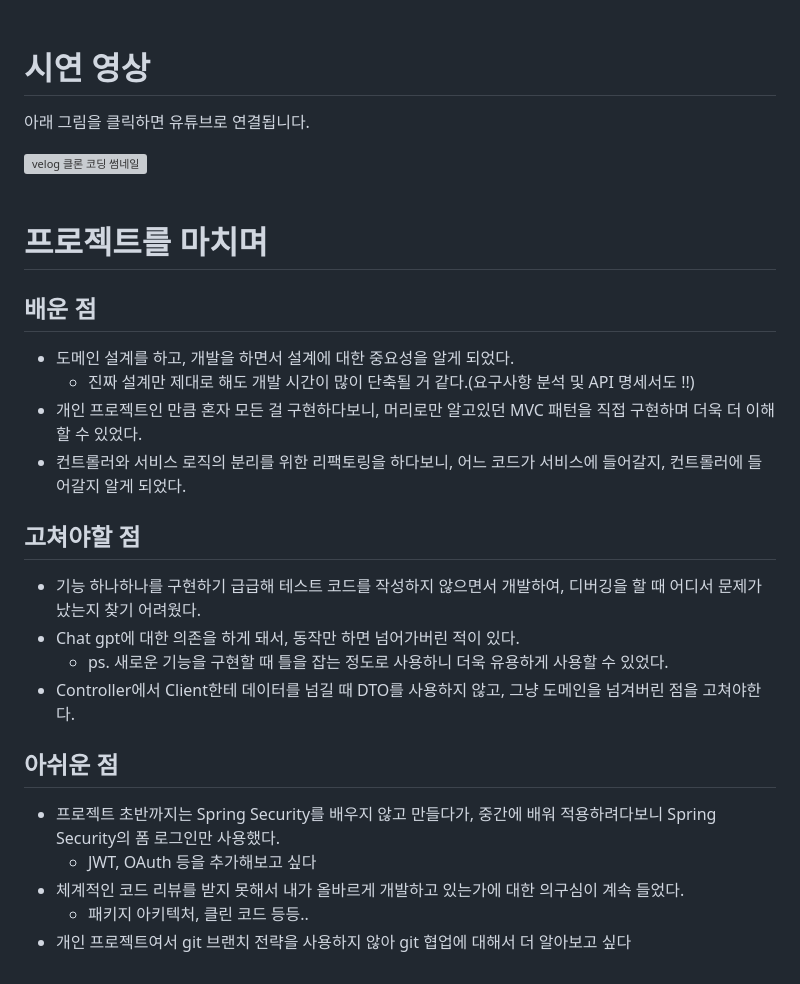
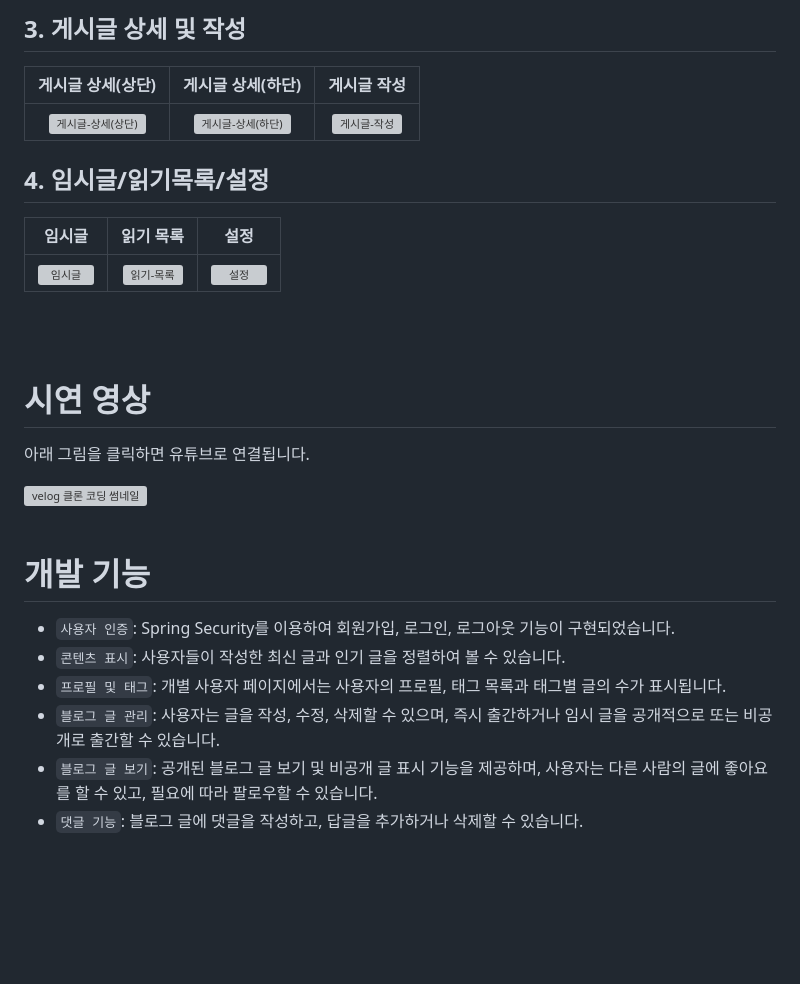
Before and after one commit to hamsangjin/V-log, a Markdown page: README.md, the part around the change printed below. Drawn GitHub-style; blank space fills up the shorter version; grey boxes are pictures that could not be loaded.

```diff
--- a/README.md
+++ b/README.md
@@ -122,3 +88,12 @@ Spring Boot를 이용한 웹 애플리케이션 개발 프로젝트로, <a href=
+## 3. 게시글 상세 및 작성
+|               게시글 상세(상단)               |              게시글 상세(하단)              |                           게시글 작성                           |
+| :---------------------------------------: | :--------------------------------------: | :----------------------------------------------------------: |
+| <img src="https://github.com/user-attachments/assets/dfc89d70-e593-490c-8079-274923f02d1e" alt="게시글-상세(상단)" width=80%> | <img src="https://github.com/user-attachments/assets/d14e3e99-4ea2-485e-99db-66183e56fcad" alt="게시글-상세(하단)" width=80%> | <img src="https://github.com/user-attachments/assets/a9ce7f16-9ae4-40c1-8b01-f35b333d4273" alt="게시글-작성" width=80%> |
+
+## 4. 임시글/읽기목록/설정
+|                   임시글                   |                  읽기 목록                  |                             설정                              |
+| :---------------------------------------: | :--------------------------------------: | :----------------------------------------------------------: |
+| <img src="https://github.com/user-attachments/assets/7eab81f3-6cb1-48ff-831a-cb12cca46545" alt="임시글" width=80%> | <img src="https://github.com/user-attachments/assets/a00e7431-fac7-4cec-8dd6-d5b8075ff8ef" alt="읽기-목록" width=80%> | <img src="https://github.com/user-attachments/assets/aeff5cde-e185-4a8e-83fe-af73ca842693" alt="설정" width=80%> |
 
 <br>
 <br>
@@ -133,24 +108,10 @@ Spring Boot를 이용한 웹 애플리케이션 개발 프로젝트로, <a href=
 <br>
 <br>
 
-# 프로젝트를 마치며
-
-## 배운 점
-- 도메인 설계를 하고, 개발을 하면서 설계에 대한 중요성을 알게 되었다.
-  - 진짜 설계만 제대로 해도 개발 시간이 많이 단축될 거 같다.(요구사항 분석 및 API 명세서도 !!)
-- 개인 프로젝트인 만큼 혼자 모든 걸 구현하다보니, 머리로만 알고있던 MVC 패턴을 직접 구현하며 더욱 더 이해할 수 있었다.
-- 컨트롤러와 서비스 로직의 분리를 위한 리팩토링을 하다보니, 어느 코드가 서비스에 들어갈지, 컨트롤러에 들어갈지 알게 되었다.
-
-
-## 고쳐야할 점
-- 기능 하나하나를 구현하기 급급해 테스트 코드를 작성하지 않으면서 개발하여, 디버깅을 할 때 어디서 문제가 났는지 찾기 어려웠다.
-- Chat gpt에 대한 의존을 하게 돼서, 동작만 하면 넘어가버린 적이 있다.
-  - ps. 새로운 기능을 구현할 때 틀을 잡는 정도로 사용하니 더욱 유용하게 사용할 수 있었다.
-- Controller에서 Client한테 데이터를 넘길 때 DTO를 사용하지 않고, 그냥 도메인을 넘겨버린 점을 고쳐야한다.
-
-## 아쉬운 점
-- 프로젝트 초반까지는 Spring Security를 배우지 않고 만들다가, 중간에 배워 적용하려다보니 Spring Security의 폼 로그인만 사용했다.
-  - JWT, OAuth 등을 추가해보고 싶다
-- 체계적인 코드 리뷰를 받지 못해서 내가 올바르게 개발하고 있는가에 대한 의구심이 계속 들었다.
-  - 패키지 아키텍처, 클린 코드 등등..
-- 개인 프로젝트여서 git 브랜치 전략을 사용하지 않아 git 협업에 대해서 더 알아보고 싶다
+# 개발 기능
+- `사용자 인증`: Spring Security를 이용하여 회원가입, 로그인, 로그아웃 기능이 구현되었습니다.
+- `콘텐츠 표시`: 사용자들이 작성한 최신 글과 인기 글을 정렬하여 볼 수 있습니다.
+- `프로필 및 태그`: 개별 사용자 페이지에서는 사용자의 프로필, 태그 목록과 태그별 글의 수가 표시됩니다.
+- `블로그 글 관리`: 사용자는 글을 작성, 수정, 삭제할 수 있으며, 즉시 출간하거나 임시 글을 공개적으로 또는 비공개로 출간할 수 있습니다.
+- `블로그 글 보기`: 공개된 블로그 글 보기 및 비공개 글 표시 기능을 제공하며, 사용자는 다른 사람의 글에 좋아요를 할 수 있고, 필요에 따라 팔로우할 수 있습니다.
+- `댓글 기능`: 블로그 글에 댓글을 작성하고, 답글을 추가하거나 삭제할 수 있습니다.
```
Also changed, not shown: other parts of README.md (+53 -87 lines).
